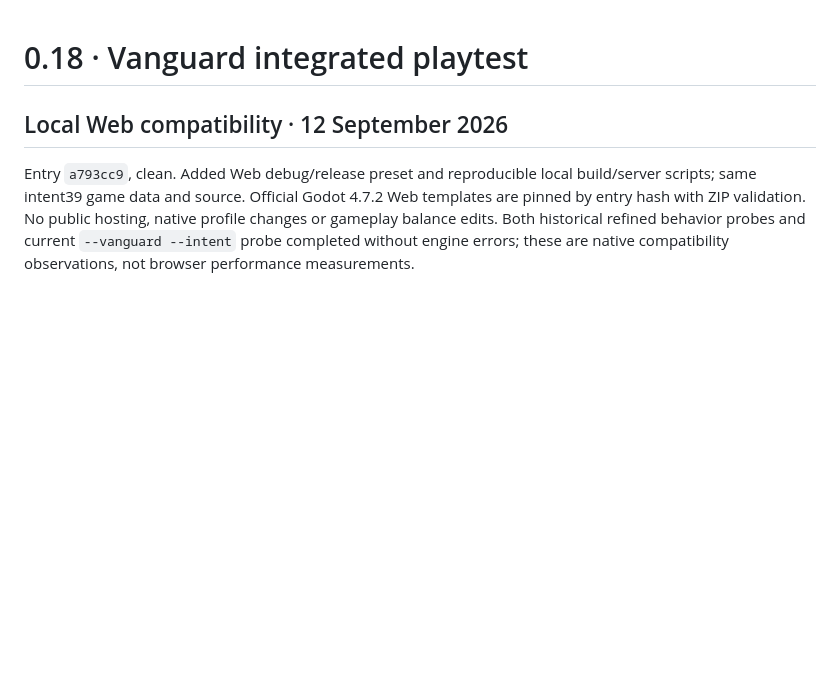
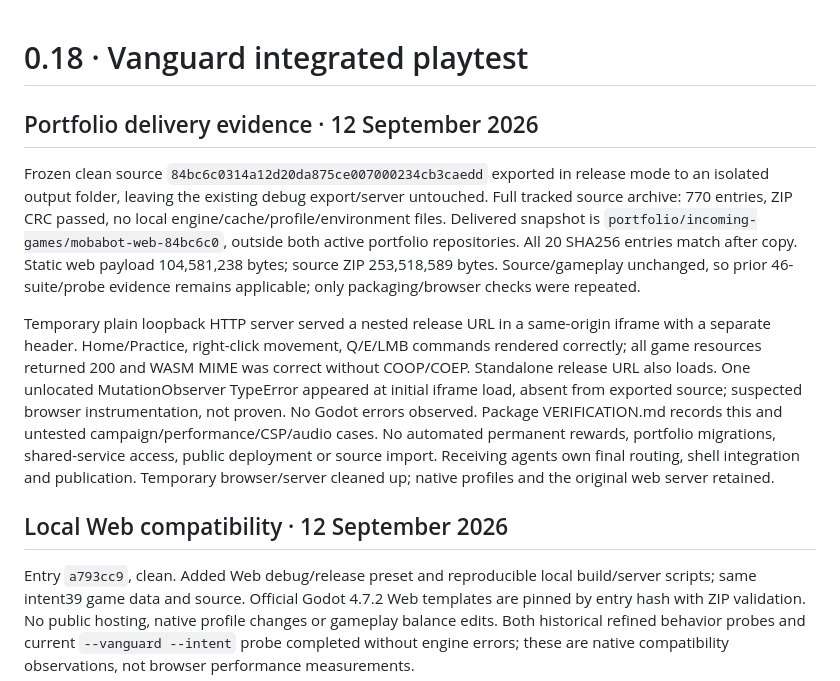
Before and after one commit to Timothy-Cao/MobaBot.io, a Markdown page: docs/design/QA_18.md, the part around the change. GitHub-like rendering; blank space fills up the shorter version.

Commit message:
Record isolated portfolio web snapshot delivery

```diff
--- a/docs/design/QA_18.md
+++ b/docs/design/QA_18.md
@@ -1,4 +1,10 @@
 # 0.18 · Vanguard integrated playtest
+
+## Portfolio delivery evidence · 12 September 2026
+
+Frozen clean source `84bc6c0314a12d20da875ce007000234cb3caedd` exported in release mode to an isolated output folder, leaving the existing debug export/server untouched. Full tracked source archive: 770 entries, ZIP CRC passed, no local engine/cache/profile/environment files. Delivered snapshot is `portfolio/incoming-games/mobabot-web-84bc6c0`, outside both active portfolio repositories. All 20 SHA256 entries match after copy. Static web payload 104,581,238 bytes; source ZIP 253,518,589 bytes. Source/gameplay unchanged, so prior 46-suite/probe evidence remains applicable; only packaging/browser checks were repeated.
+
+Temporary plain loopback HTTP server served a nested release URL in a same-origin iframe with a separate header. Home/Practice, right-click movement, Q/E/LMB commands rendered correctly; all game resources returned 200 and WASM MIME was correct without COOP/COEP. Standalone release URL also loads. One unlocated MutationObserver TypeError appeared at initial iframe load, absent from exported source; suspected browser instrumentation, not proven. No Godot errors observed. Package VERIFICATION.md records this and untested campaign/performance/CSP/audio cases. No automated permanent rewards, portfolio migrations, shared-service access, public deployment or source import. Receiving agents own final routing, shell integration and publication. Temporary browser/server cleaned up; native profiles and the original web server retained.
 
 ## Local Web compatibility · 12 September 2026
 
```
Also changed, not shown: SESSION_HANDOFF.md (+6 -0 lines).
